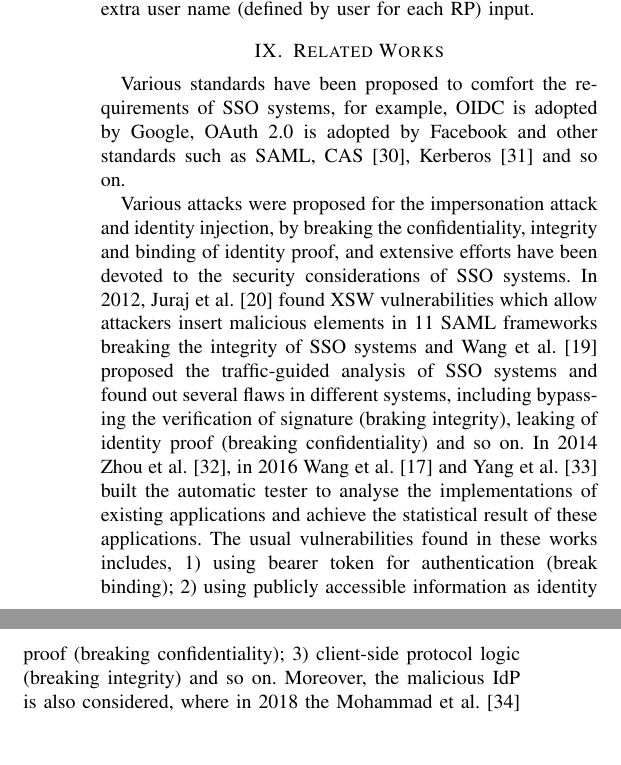
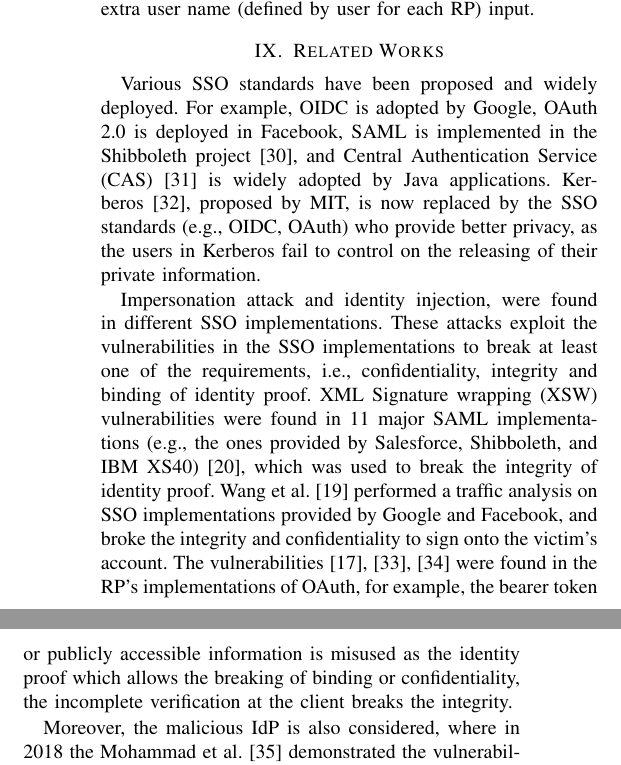
Before and after one commit to cqguo/OIDC-latex, a LaTeX paper (OIDC.tex, which reads chap/relatedwork.tex): two parts of the columns of page 14 of 17, joined at a grey line, cut so that both start at the same text, the shorter picture padded with empty space. Compiled offline with pdfLaTeX; a missing font is replaced by an installed copy or a similar font; a LaTeX package or settings file that is missing is left out.

Commit message:
relatedwork

```diff
--- a/chap/relatedwork.tex
+++ b/chap/relatedwork.tex
@@ -4,10 +4,36 @@
 %Now, the typical SSO standards include Kerberos~\cite{Kerberos}, SAML, OAuth, OIDC and CAS\cite{aubry2004esup}, which has been adopted and implemented by Google, Facebook, Twitter and other systems.
 %In 2014, Chen et al.\cite{ChenPCTKT14} concludes the problems developers may face to in using sso protocol. It describes the requirements for authentication and authorization and different between them. They illustrate what kind of protocol is appropriate to authentication. And in this work the importance of secure base for token transmission is also pointed.
 %The NIST SP800-63C~\cite{NIST2017draft} issues the security and privacy considerations about SSO systems. And the supplementary standards of widely deployed SSO~\cite{rfc6819} systems also indicate the key points of authentication, where the importance of secure base for token transmission is also pointed.
-Various standards have been proposed to comfort the requirements of SSO systems, for example, OIDC is adopted by Google, OAuth 2.0 is adopted by Facebook and other standards such as SAML, CAS~\cite{aubry2004esup}, Kerberos~\cite{Kerberos} and so on.
+Various SSO  standards have been proposed and widely deployed. For example, OIDC is adopted by Google, OAuth 2.0 is deployed in Facebook, SAML is implemented in the Shibboleth project~\cite{Shibboleth}, and Central Authentication Service (CAS)~\cite{aubry2004esup} is widely adopted by Java applications.
+Kerberos~\cite{Kerberos}, proposed by MIT, is now replaced by the SSO standards (e.g., OIDC, OAuth) who provide better privacy, as the users in Kerberos fail to control on the releasing of their private information.
+
+Impersonation attack and identity injection, were found in different SSO implementations. These attacks exploit the vulnerabilities in the SSO implementations
+to break at least one of the requirements, i.e., confidentiality, integrity and binding of identity proof.
+%Various attacks were proposed for the impersonation attack and identity injection, by breaking the confidentiality, integrity and binding of identity proof,
+%and extensive efforts have been devoted to the security considerations of SSO systems.
+%analysis of 14 major SAML frameworks and show that 11 of them, including Salesforce, Shibboleth, and IBM XS40, have critical XML Signature wrapping (XSW) vulnerabilities
+XML Signature wrapping (XSW) vulnerabilities were found in 11 major SAML implementations (e.g., the ones provided by Salesforce, Shibboleth, and IBM XS40)~\cite{SomorovskyMSKJ12}, which was used to break the integrity of identity proof.
+%Juraj et al.\cite{SomorovskyMSKJ12} breaks the integrity, by exploiting the XSW vulnerabilities to  insert malicious elements in 11 SAML frameworks.
+Wang et al.~\cite{WangCW12} performed a traffic analysis on SSO implementations provided by Google and Facebook, and broke the integrity and confidentiality to sign onto the victim's account.
+%, including bypassing the verification of signature (braking integrity), leaking of identity proof (breaking confidentiality) and so on.
+%In 2014 Zhou et al.~\cite{ZhouE14}, in 2016 Wang et al.~\cite{WangZLG16} and Yang et al.~\cite{YangLLZH16} built the automatic tester to analyse the implementations of existing applications and achieve the statistical result of these applications.
+%The usual vulnerabilities found in these works includes, 1) using bearer token for authentication (break binding); 2) using publicly accessible information as identity proof (breaking confidentiality); 3) client-side protocol logic (breaking integrity) and so on.
+The vulnerabilities~\cite{ZhouE14,WangZLG16,YangLLZH16} were found in the RP's implementations of OAuth, for example, the bearer token or publicly accessible information is misused as the identity proof which allows the breaking of binding or confidentiality, the incomplete verification at the client breaks the integrity.
 
 
-Various attacks were proposed for the impersonation attack and identity injection, by breaking the confidentiality, integrity and binding of identity proof, and extensive efforts have been devoted to the security considerations of SSO systems. In 2012, Juraj et al.\cite{SomorovskyMSKJ12} found XSW vulnerabilities which allow attackers insert malicious elements in 11 SAML frameworks breaking the integrity of SSO systems and Wang et al.~\cite{WangCW12} proposed the traffic-guided analysis of SSO systems and found out several flaws in different systems, including bypassing the verification of signature (braking integrity), leaking of identity proof (breaking confidentiality) and so on. In 2014 Zhou et al.~\cite{ZhouE14}, in 2016 Wang et al.~\cite{WangZLG16} and Yang et al.~\cite{YangLLZH16} built the automatic tester to analyse the implementations of existing applications and achieve the statistical result of these applications. The usual vulnerabilities found in these works includes, 1) using bearer token for authentication (break binding); 2) using publicly accessible information as identity proof (breaking confidentiality); 3) client-side protocol logic (breaking integrity) and so on. Moreover, the malicious IdP is also considered, where in 2018 the Mohammad et al.~\cite{GhasemisharifRC18} demonstrated the vulnerabilities and protect of IdP account hijack, which is the single failure in SSO systems and in 2016 and 2017 Christian et al.~\cite{MainkaMS16, MainkaMSW17} proposed the corrupted IdP might compromise the account in the RP associated with other IdPs, which break the confidentiality and integrity of SSO systems. Besides, other analysis about SSO systems in various directions, such as in 2013 Armando et al.~\cite{ArmandoCCCPS13} issued the specific code injection in Google SSO system results in the impersonate attack, in 2014 Cao et al.~\cite{CaoSBKVC14} discussed about the security of communication channel between the RP and the IdP and in 2018 Yang et al.~\cite{YangLCZ18} analysed the SDK implementation of OAuth 2.0, which are concerned as the confidentiality vulnerabilities in SSO systems.
+%GhasemisharifRC18 描述的是一旦用户在IdP账户compromise后，所引起的危害（所有关联的RP账户的泄露），并提出了a backwards-compatible extension (single sign-off) for OIDC for correct permission revocation
+%We present an in-depth empirical evaluation of the implications of an IdP account compromise, and perform a systematic analysis of the subsequent account authorization and creation process under several novel attack scenarios for 95 of the most popular web and mobile RPs. Our findings offer a comprehensive evaluation of the SSO threat landscape. We demonstrate the inherent inability of popular SSO systems to prevent adversaries from maintaining access to users’ RP accounts even after permission revocation. As such, we design single sign-off, a backwards-compatible extension to OpenID Connect that addresses this threat.
+
+%MainkaMS16 针对OpenID，描述的是恶意的IdP影响到RP集成的其他正确IdP上的用户信息，主要是 ID Spoofing: 恶意的IdP以正确的IdP名义签发identity proof；Key Confusion 让RP以为恶意IdP的key是对应正确IdP的。
+%We found two novel classes of attacks, ID Spoofing (IDS) and Key Confusion (KC), on OpenID, which were not covered by previous research. Both attack classes allow compromising the security of all accounts on a vulnerable SP, even if those accounts were not allowed to use the malicious IdP.
+%MainkaMSW17 是将MainkaMS16 用到OpenID connect的自动化工具
+
+%ArmandoCCCPS13 针对SAML和OpenID，攻击者利用浏览器的漏洞，将用户与RP之间的cookie发送给了恶意的RP，破坏机密性。具体地，就是讲恶意的js代码插在relaystate参数中，破坏同源策略。
+%As we can see in the figure, c requires a resource from a compromised SP i; i, acting in turn as a client, receives from sp an Authentication Request, and passes it back to c, with the malicious code injected into theRelayState. The client’s browser eventually executes the redirection to the maliciously-crafted URI, as if coming from the Google domain (thus circumventing the same origin policy). This redirection leads to the theft of theHID, HUSR, and ASIDAScookies by sp.
+
+%CaoSBKVC14 指出impersonation attacks的root cause是IdP和RP之间没有一个安全信道实现机密性和完整性，其introduce a dedicated, authenticated, bidirectional, secure channel，具体的是针对RP标识，不再使用一个随机的appid，而是 an unforgeable identifier to represent the identity of an RP（直接用他的域名 the identity of the RP is its web origin）；安全信道是按需建立类似于TLS的双向认证通道，且使用完之后销毁。
+%YangLCZ18 开发了一个针对OAuth SDK的分析工具，发现了包括Facebook在内的SDK，存在use-before-assignment of state variable，Bypass MAC key protection，refresh token injection，access token injection等漏洞。refresh token injection和access token injection 破坏了binding，token没有和RP绑定。use-before-assignment of state variable允许了CSRF攻击（making CSRF attack possible again），这个靠不上三个基本要求，是实现上的，替换了state，使得RP将攻击者请求（响应）和受害者响应（请求）关联了，即将一个session和非对应的实体绑定了。Bypass MAC key protection也是破坏了 MAC key和RP绑定。
+Moreover, the malicious IdP is also considered, where in 2018 the Mohammad et al.~\cite{GhasemisharifRC18} demonstrated the vulnerabilities and protect of IdP account hijack, which is the single failure in SSO systems and in 2016 and 2017 Christian et al.~\cite{MainkaMS16, MainkaMSW17} proposed the corrupted IdP might compromise the account in the RP associated with other IdPs, which break the confidentiality and integrity of SSO systems. Besides, other analysis about SSO systems in various directions, such as in 2013 Armando et al.~\cite{ArmandoCCCPS13} issued the specific code injection in Google SSO system results in the impersonate attack, in 2014 Cao et al.~\cite{CaoSBKVC14} discussed about the security of communication channel between the RP and the IdP and in 2018 Yang et al.~\cite{YangLCZ18} analysed the SDK implementation of OAuth 2.0, which are concerned as the confidentiality vulnerabilities in SSO systems.
 
 
 %Besides of OAuth 2.0 and OpenID Connect 1.0, Juraj et al.\cite{SomorovskyMSKJ12} find XSW vulnerabilities which allows attackers insert malicious elements in 11 SAML frameworks. It allows adversaries to compromise the integrity of SAML and causes different types of attack in each frameworks.
```
Also changed, not shown: ref.bib (+8 -1 lines).
